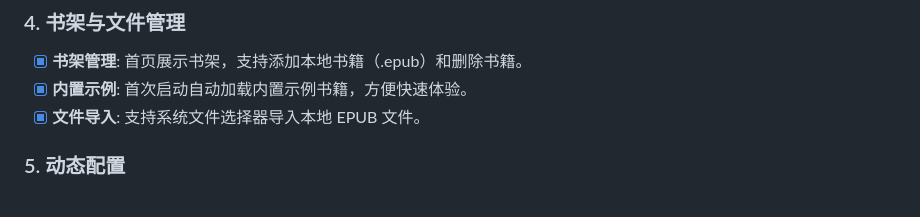
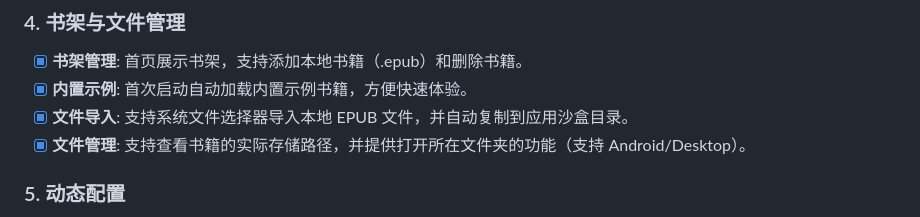
Before and after one commit to swithun-liu/transai2, a Markdown page: README.md, the part around the change. Drawn GitHub-style.

Commit message:
更新readme

```diff
--- a/README.md
+++ b/README.md
@@ -32,7 +32,8 @@
 ### 4. 书架与文件管理
 - [x] **书架管理**: 首页展示书架，支持添加本地书籍（.epub）和删除书籍。
 - [x] **内置示例**: 首次启动自动加载内置示例书籍，方便快速体验。
-- [x] **文件导入**: 支持系统文件选择器导入本地 EPUB 文件。
+- [x] **文件导入**: 支持系统文件选择器导入本地 EPUB 文件，并自动复制到应用沙盒目录。
+- [x] **文件管理**: 支持查看书籍的实际存储路径，并提供打开所在文件夹的功能（支持 Android/Desktop）。
 
 ### 5. 动态配置
 - [x] **设置界面**: 用户可实时配置 API Key、Base URL 和模型名称。
```
